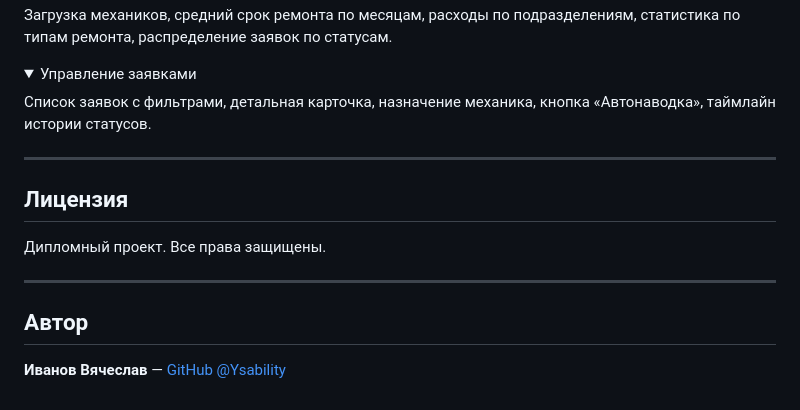
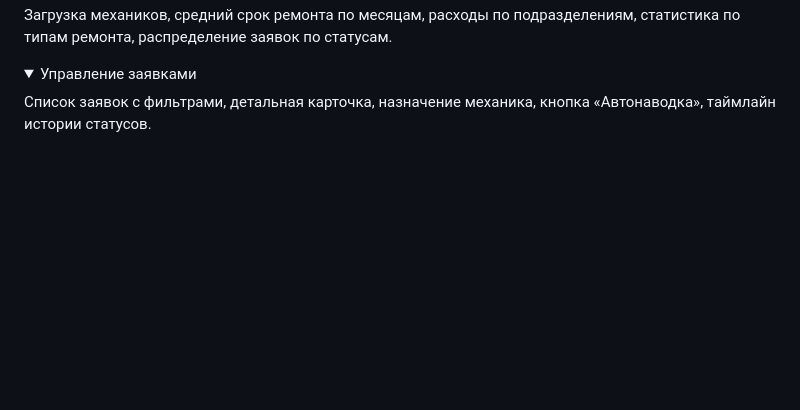
Before and after one commit to Ysability/carvix_diplom, a Markdown page: README.md, the part around the change. Rendered like a GitHub page; folded sections open; blank space fills up the shorter version.

```diff
--- a/README.md
+++ b/README.md
@@ -234,15 +234,3 @@ Render автоматически:
 
 Список заявок с фильтрами, детальная карточка, назначение механика, кнопка «Автонаводка», таймлайн истории статусов.
 </details>
-
----
-
-## Лицензия
-
-Дипломный проект. Все права защищены.
-
----
-
-## Автор
-
-**Иванов Вячеслав** — [GitHub @Ysability](https://github.com/Ysability)
```
